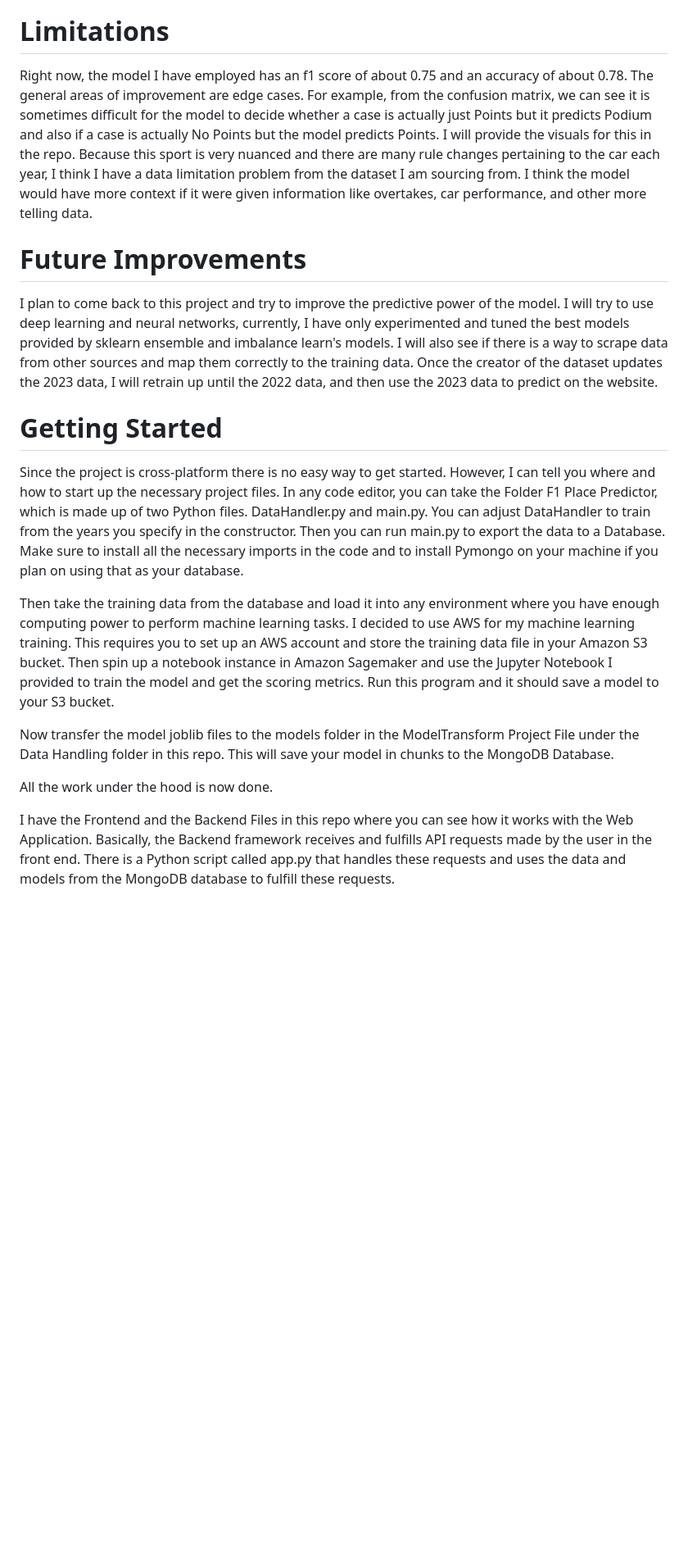
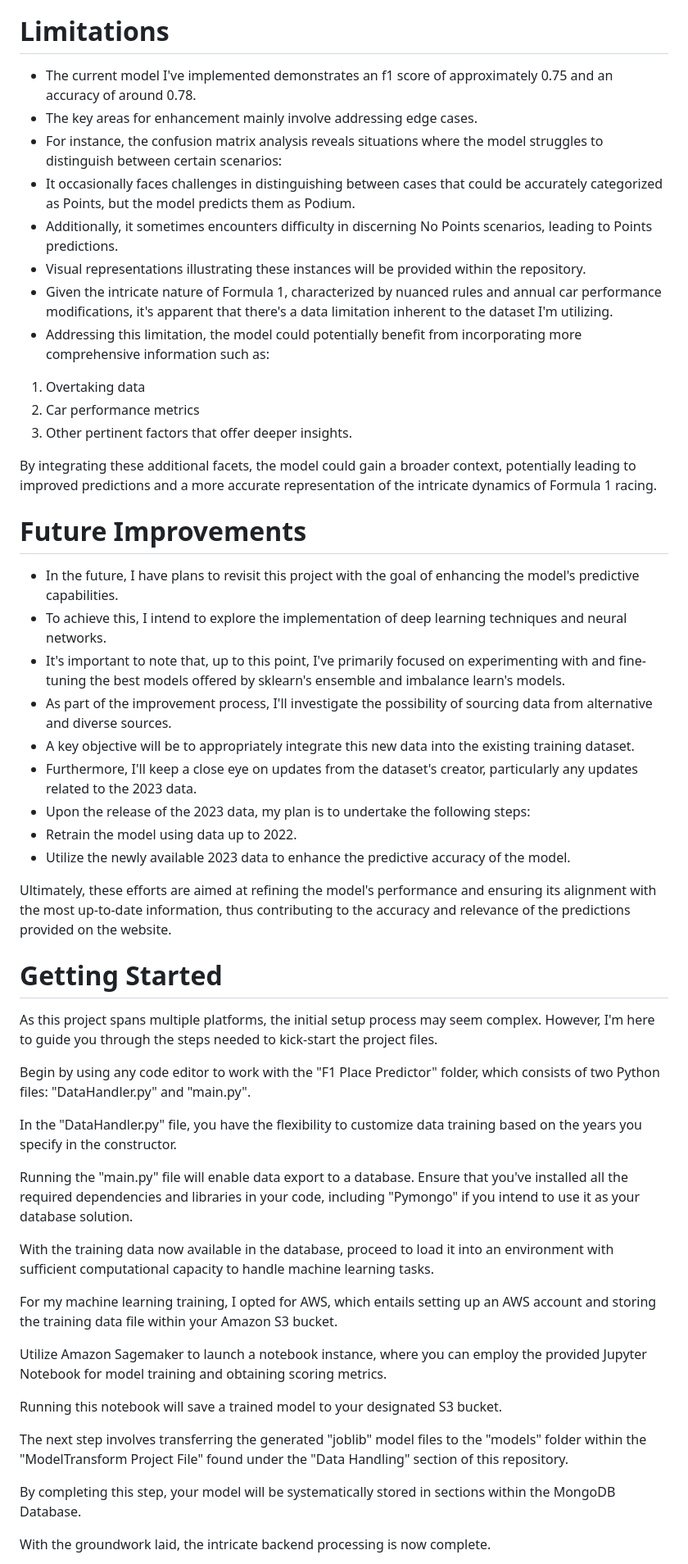
Before and after one commit to ygohil1108/F1-ML-Place-Predictor, a Markdown page: README.md, the part around the change printed below. Shown: that part at 82% size. GitHub-like rendering; blank space fills up the shorter version.

```diff
--- a/README.md
+++ b/README.md
@@ -67,17 +55,52 @@ Once you have chosen both a grand prix and a driver, press the Pirelli tire butt
 
 # Limitations
-Right now, the model I have employed has an f1 score of about 0.75 and an accuracy of about 0.78. The general areas of improvement are edge cases. For example, from the confusion matrix, we can see it is sometimes difficult for the model to decide whether a case is actually just Points but it predicts Podium and also if a case is actually No Points but the model predicts Points. I will provide the visuals for this in the repo. Because this sport is very nuanced and there are many rule changes pertaining to the car each year, I think I have a data limitation problem from the dataset I am sourcing from. I think the model would have more context if it were given information like overtakes, car performance, and other more telling data.
+- The current model I've implemented demonstrates an f1 score of approximately 0.75 and an accuracy of around 0.78.
+- The key areas for enhancement mainly involve addressing edge cases.
+- For instance, the confusion matrix analysis reveals situations where the model struggles to distinguish between certain scenarios:
+- It occasionally faces challenges in distinguishing between cases that could be accurately categorized as Points, but the model predicts them as Podium.
+- Additionally, it sometimes encounters difficulty in discerning No Points scenarios, leading to Points predictions.
+- Visual representations illustrating these instances will be provided within the repository.
+- Given the intricate nature of Formula 1, characterized by nuanced rules and annual car performance modifications, it's apparent that there's a data limitation inherent to the dataset I'm utilizing.
+- Addressing this limitation, the model could potentially benefit from incorporating more comprehensive information such as:
+1. Overtaking data
+2. Car performance metrics
+3. Other pertinent factors that offer deeper insights.
+
+By integrating these additional facets, the model could gain a broader context, potentially leading to improved predictions and a more accurate representation of the intricate dynamics of Formula 1 racing.
 
 # Future Improvements
-I plan to come back to this project and try to improve the predictive power of the model. I will try to use deep learning and neural networks, currently, I have only experimented and tuned the best models provided by sklearn ensemble and imbalance learn's models. I will also see if there is a way to scrape data from other sources and map them correctly to the training data. Once the creator of the dataset updates the 2023 data, I will retrain up until the 2022 data, and then use the 2023 data to predict on the website.
+- In the future, I have plans to revisit this project with the goal of enhancing the model's predictive capabilities.
+- To achieve this, I intend to explore the implementation of deep learning techniques and neural networks.
+- It's important to note that, up to this point, I've primarily focused on experimenting with and fine-tuning the best models offered by sklearn's ensemble and imbalance learn's models.
+- As part of the improvement process, I'll investigate the possibility of sourcing data from alternative and diverse sources.
+- A key objective will be to appropriately integrate this new data into the existing training dataset.
+- Furthermore, I'll keep a close eye on updates from the dataset's creator, particularly any updates related to the 2023 data.
+- Upon the release of the 2023 data, my plan is to undertake the following steps:
+- Retrain the model using data up to 2022.
+- Utilize the newly available 2023 data to enhance the predictive accuracy of the model.
+
+Ultimately, these efforts are aimed at refining the model's performance and ensuring its alignment with the most up-to-date information, thus contributing to the accuracy and relevance of the predictions provided on the website.
 
 # Getting Started
-Since the project is cross-platform there is no easy way to get started. However, I can tell you where and how to start up the necessary project files. In any code editor, you can take the Folder F1 Place Predictor, which is made up of two Python files. DataHandler.py and main.py. You can adjust DataHandler to train from the years you specify in the constructor. Then you can run main.py to export the data to a Database. Make sure to install all the necessary imports in the code and to install Pymongo on your machine if you plan on using that as your database.
+As this project spans multiple platforms, the initial setup process may seem complex. However, I'm here to guide you through the steps needed to kick-start the project files.
 
-Then take the training data from the database and load it into any environment where you have enough computing power to perform machine learning tasks. I decided to use AWS for my machine learning training. This requires you to set up an AWS account and store the training data file in your Amazon S3 bucket. Then spin up a notebook instance in Amazon Sagemaker and use the Jupyter Notebook I provided to train the model and get the scoring metrics. Run this program and it should save a model to your S3 bucket.
+Begin by using any code editor to work with the "F1 Place Predictor" folder, which consists of two Python files: "DataHandler.py" and "main.py".
 
-Now transfer the model joblib files to the models folder in the ModelTransform Project File under the Data Handling folder in this repo. This will save your model in chunks to the MongoDB Database.
+In the "DataHandler.py" file, you have the flexibility to customize data training based on the years you specify in the constructor.
 
-All the work under the hood is now done.
+Running the "main.py" file will enable data export to a database. Ensure that you've installed all the required dependencies and libraries in your code, including "Pymongo" if you intend to use it as your database solution.
 
-I have the Frontend and the Backend Files in this repo where you can see how it works with the Web Application. Basically, the Backend framework receives and fulfills API requests made by the user in the front end. There is a Python script called app.py that handles these requests and uses the data and models from the MongoDB database to fulfill these requests.
+With the training data now available in the database, proceed to load it into an environment with sufficient computational capacity to handle machine learning tasks.
+
+For my machine learning training, I opted for AWS, which entails setting up an AWS account and storing the training data file within your Amazon S3 bucket.
+
+Utilize Amazon Sagemaker to launch a notebook instance, where you can employ the provided Jupyter Notebook for model training and obtaining scoring metrics.
+
+Running this notebook will save a trained model to your designated S3 bucket.
+
+The next step involves transferring the generated "joblib" model files to the "models" folder within the "ModelTransform Project File" found under the "Data Handling" section of this repository.
+
+By completing this step, your model will be systematically stored in sections within the MongoDB Database.
+
+With the groundwork laid, the intricate backend processing is now complete.
+
```
Also changed, not shown: other parts of README.md (+38 -43 lines).
